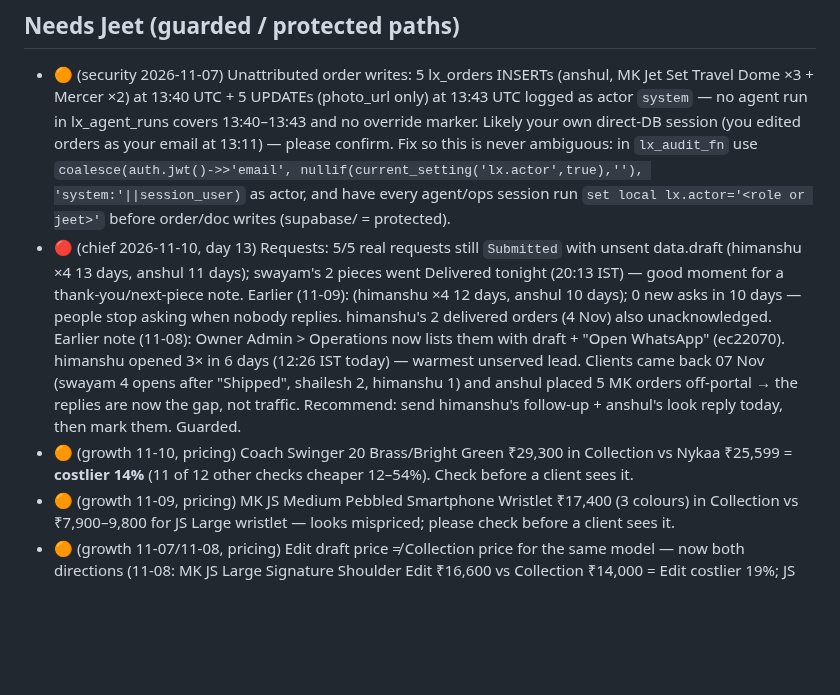
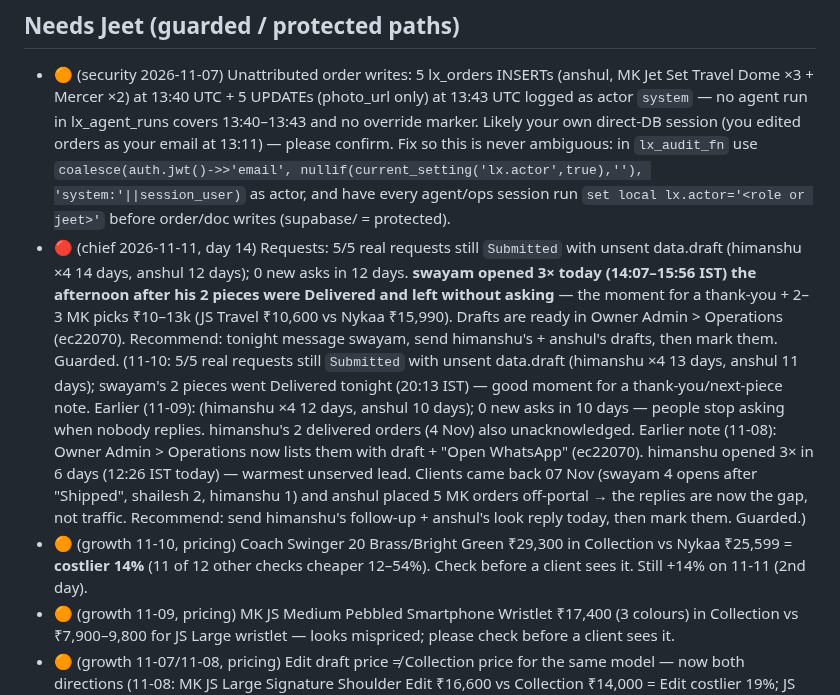
Before and after one commit to jeetnathavani37-dev/luxella-scraper, a Markdown page: tools/agents/BACKLOG.md, the part around one of its changes. Drawn GitHub-style; blank space fills up the shorter version.

```diff
--- a/tools/agents/BACKLOG.md
+++ b/tools/agents/BACKLOG.md
@@ -26,8 +29,8 @@ _Re-ordered by chief 2026-11-10 22:45 IST. Ledger 26h: watchdog 9, backend 5, pa
 
 ## Needs Jeet (guarded / protected paths)
 - 🟠 (security 2026-11-07) Unattributed order writes: 5 lx_orders INSERTs (anshul, MK Jet Set Travel Dome ×3 + Mercer ×2) at 13:40 UTC + 5 UPDATEs (photo_url only) at 13:43 UTC logged as actor `system` — no agent run in lx_agent_runs covers 13:40–13:43 and no override marker. Likely your own direct-DB session (you edited orders as your email at 13:11) — please confirm. Fix so this is never ambiguous: in `lx_audit_fn` use `coalesce(auth.jwt()->>'email', nullif(current_setting('lx.actor',true),''), 'system:'||session_user)` as actor, and have every agent/ops session run `set local lx.actor='<role or jeet>'` before order/doc writes (supabase/ = protected).
-- 🔴 (chief 2026-11-10, day 13) Requests: 5/5 real requests still `Submitted` with unsent data.draft (himanshu ×4 13 days, anshul 11 days); swayam's 2 pieces went Delivered tonight (20:13 IST) — good moment for a thank-you/next-piece note. Earlier (11-09): (himanshu ×4 12 days, anshul 10 days); 0 new asks in 10 days — people stop asking when nobody replies. himanshu's 2 delivered orders (4 Nov) also unacknowledged. Earlier note (11-08): Owner Admin > Operations now lists them with draft + "Open WhatsApp" (ec22070). himanshu opened 3× in 6 days (12:26 IST today) — warmest unserved lead. Clients came back 07 Nov (swayam 4 opens after "Shipped", shailesh 2, himanshu 1) and anshul placed 5 MK orders off-portal → the replies are now the gap, not traffic. Recommend: send himanshu's follow-up + anshul's look reply today, then mark them. Guarded.
-- 🟠 (growth 11-10, pricing) Coach Swinger 20 Brass/Bright Green ₹29,300 in Collection vs Nykaa ₹25,599 = **costlier 14%** (11 of 12 other checks cheaper 12–54%). Check before a client sees it.
+- 🔴 (chief 2026-11-11, day 14) Requests: 5/5 real requests still `Submitted` with unsent data.draft (himanshu ×4 14 days, anshul 12 days); 0 new asks in 12 days. **swayam opened 3× today (14:07–15:56 IST) the afternoon after his 2 pieces were Delivered and left without asking** — the moment for a thank-you + 2–3 MK picks ₹10–13k (JS Travel ₹10,600 vs Nykaa ₹15,990). Drafts are ready in Owner Admin > Operations (ec22070). Recommend: tonight message swayam, send himanshu's + anshul's drafts, then mark them. Guarded. (11-10: 5/5 real requests still `Submitted` with unsent data.draft (himanshu ×4 13 days, anshul 11 days); swayam's 2 pieces went Delivered tonight (20:13 IST) — good moment for a thank-you/next-piece note. Earlier (11-09): (himanshu ×4 12 days, anshul 10 days); 0 new asks in 10 days — people stop asking when nobody replies. himanshu's 2 delivered orders (4 Nov) also unacknowledged. Earlier note (11-08): Owner Admin > Operations now lists them with draft + "Open WhatsApp" (ec22070). himanshu opened 3× in 6 days (12:26 IST today) — warmest unserved lead. Clients came back 07 Nov (swayam 4 opens after "Shipped", shailesh 2, himanshu 1) and anshul placed 5 MK orders off-portal → the replies are now the gap, not traffic. Recommend: send himanshu's follow-up + anshul's look reply today, then mark them. Guarded.)
+- 🟠 (growth 11-10, pricing) Coach Swinger 20 Brass/Bright Green ₹29,300 in Collection vs Nykaa ₹25,599 = **costlier 14%** (11 of 12 other checks cheaper 12–54%). Check before a client sees it. Still +14% on 11-11 (2nd day).
 - 🟠 (growth 11-09, pricing) MK JS Medium Pebbled Smartphone Wristlet ₹17,400 (3 colours) in Collection vs ₹7,900–9,800 for JS Large wristlet — looks mispriced; please check before a client sees it.
 - 🟠 (growth 11-07/11-08, pricing) Edit draft price ≠ Collection price for the same model — now both directions (11-08: MK JS Large Signature Shoulder Edit ₹16,600 vs Collection ₹14,000 = Edit costlier 19%; JS Travel Large Camera ₹8,400 vs ₹9,800; wristlet ₹6,600 vs ₹8,900). Earlier: Coach Faye ₹19,500 vs ₹28,500, Teri Mini ₹17,800 vs ₹23,800, MK Greenwich (live) ₹6,600 vs ₹8,900. Decide which is right before any drop; then backend can flag deal-vs-catalog gaps >15% (report only).
 - (panel 2026-11-05, data write) 2 of 5 real clients have no `meta/terms` doc → Terms tab empty for them. Copy the 17 KB policy doc to those 2 (lx_docs write = guarded).
```
Also changed, not shown: other parts of tools/agents/BACKLOG.md (+13 -17 lines), 1 other file.
